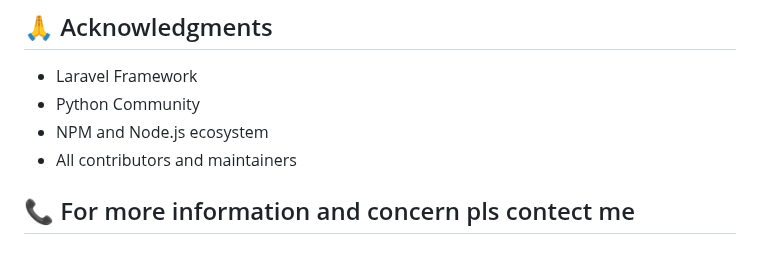
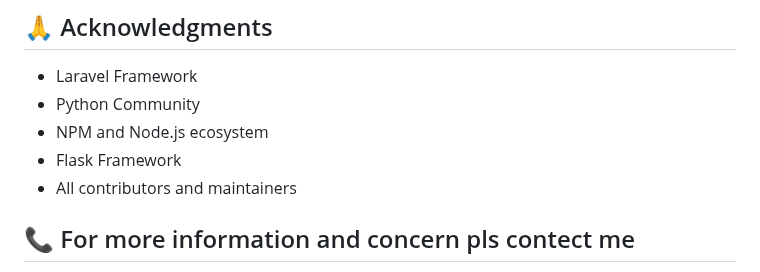
Before and after one commit to chingDev0fficial/plantitosCareAI, a Markdown page: README.md, the part around the change. Rendered like a GitHub page.

```diff
--- a/README.md
+++ b/README.md
@@ -115,6 +115,7 @@ This project is licensed under the [MIT License](LICENSE).
 - Laravel Framework
 - Python Community
 - NPM and Node.js ecosystem
+- Flask Framework
 - All contributors and maintainers
 
 ## 📞 For more information and concern pls contect me
```
